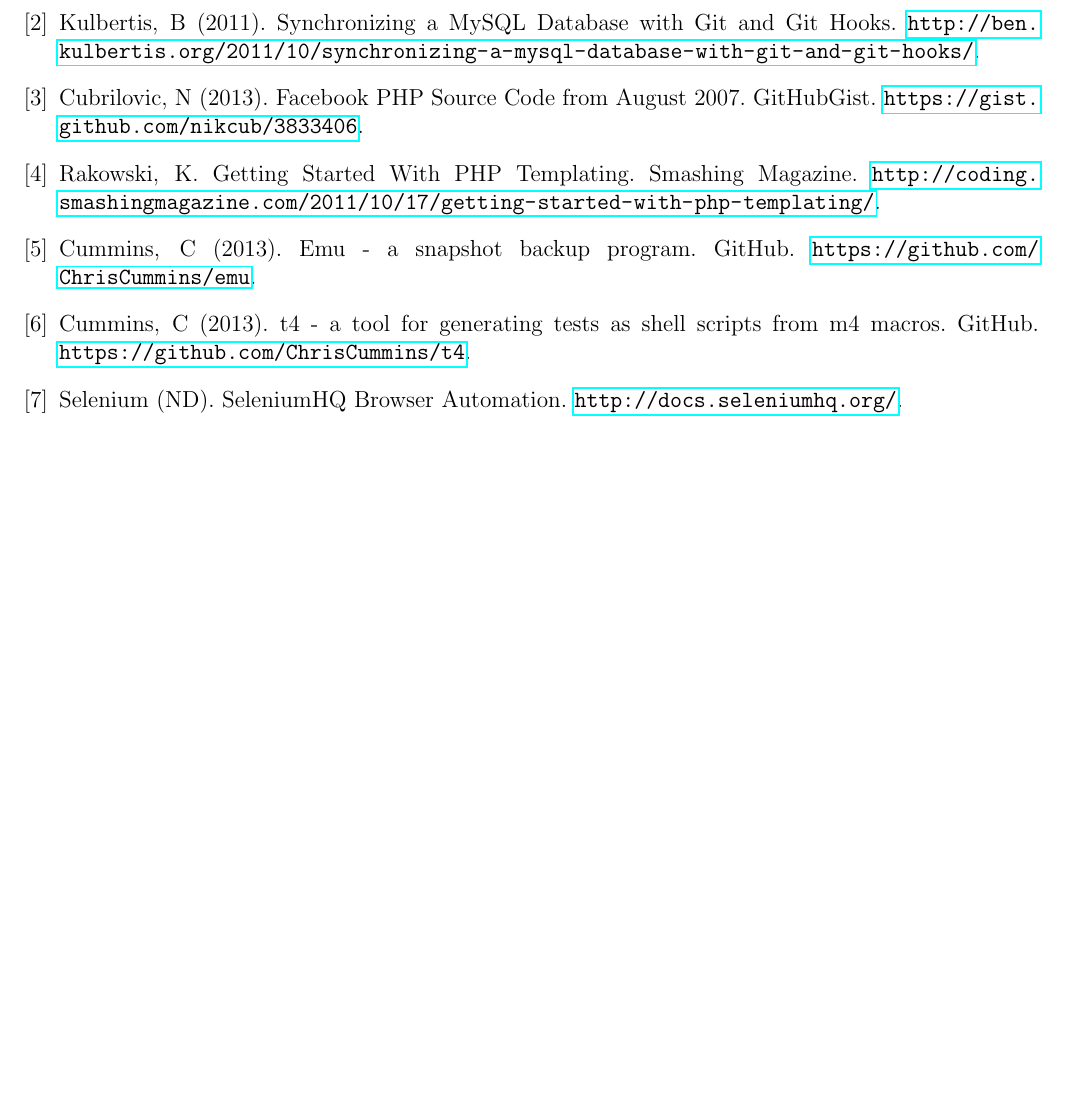
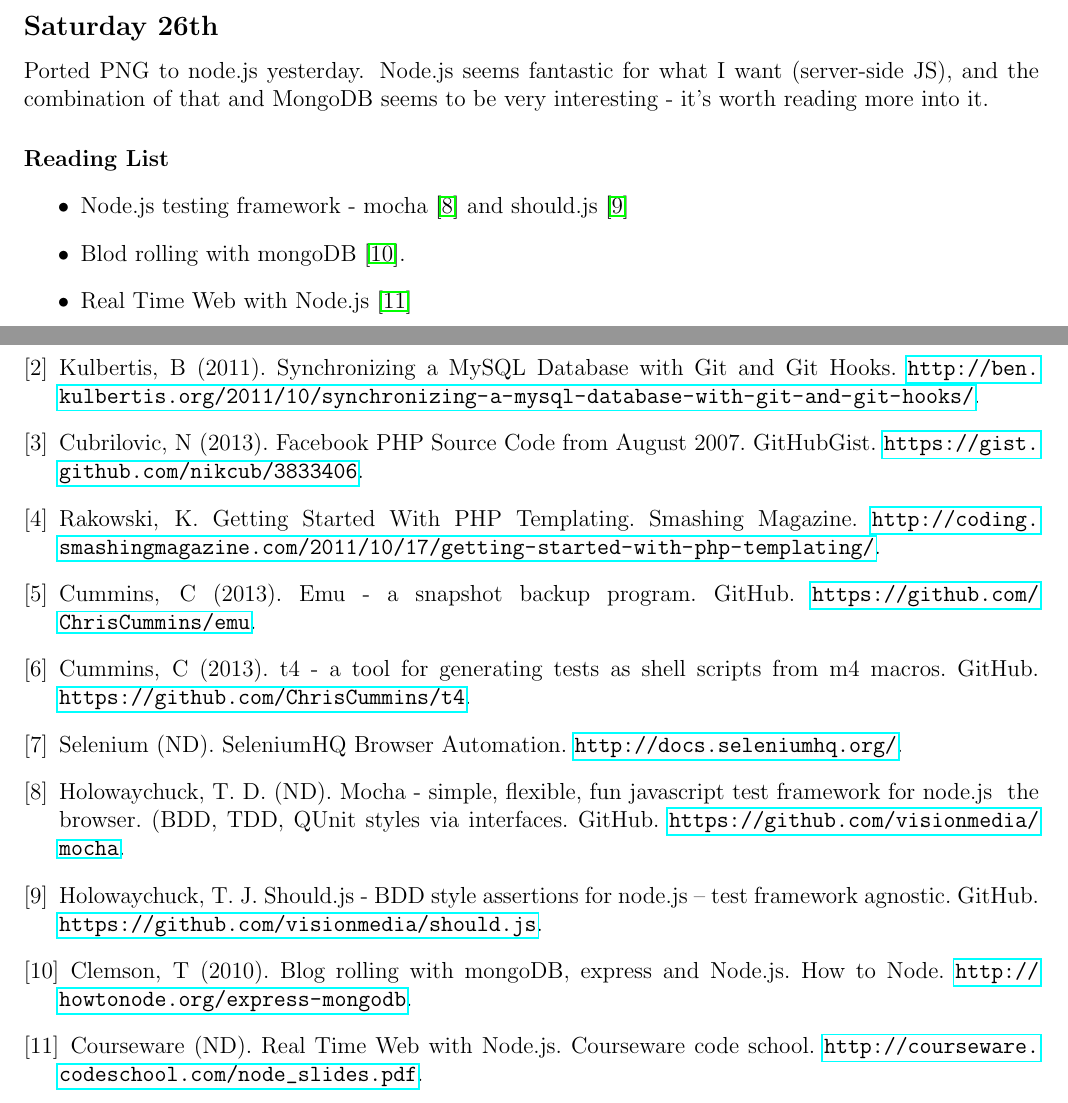
Before and after one commit to ChrisCummins/pip-db, a LaTeX paper (Documentation/log/log.tex, which reads Documentation/log/1310.tex, Documentation/log/refs.tex): part of page 15 of 15 before the commit and two parts of pages 15 and 16 of 16 after it, the two joined at a grey line, cut at the place of the change, the shorter picture padded with empty space. Compiled offline with pdfLaTeX.

Commit message:
log: Add notes for Saturday

```diff
--- a/Documentation/log/1310.tex
+++ b/Documentation/log/1310.tex
@@ -736,3 +736,16 @@
   contribute suggestions if necessary.
 \item I should see if Fraser has anything he would like to say about the design.
 \end{itemize}
+
+\subsection{Saturday 26th}
+Ported PNG to node.js yesterday. Node.js seems fantastic for what I
+want (server-side JS), and the combination of that and MongoDB seems
+to be very interesting - it's worth reading more into it.
+
+\paragraph{Reading List}
+\begin{itemize}
+\item Node.js testing framework - mocha \cite{HolowaychukND} and should.js
+  \cite{HolowaychukNDa}
+\item Blod rolling with mongoDB \cite{Clemson2010}.
+\item Real Time Web with Node.js \cite{CoursewareND}
+\end{itemize}
--- a/Documentation/log/refs.tex
+++ b/Documentation/log/refs.tex
@@ -16,4 +16,14 @@
 shell scripts from m4 macros. GitHub. \url{https://github.com/ChrisCummins/t4}.
 \bibitem{SeleniumND} Selenium (ND). SeleniumHQ Browser
 Automation. \url{http://docs.seleniumhq.org/}.
+\bibitem{HolowaychukND} Holowaychuck, T. D. (ND). Mocha - simple, flexible, fun
+javascript test framework for node.js & the browser. (BDD, TDD, QUnit styles via
+interfaces. GitHub. \url{https://github.com/visionmedia/mocha}.
+\bibitem{HolowaychukNDa} Holowaychuck, T. J. Should.js - BDD style assertions
+for node.js -- test framework
+agnostic. GitHub. \url{https://github.com/visionmedia/should.js}.
+\bibitem{Clemson2010} Clemson, T (2010). Blog rolling with mongoDB, express and
+Node.js. How to Node. \url{http://howtonode.org/express-mongodb}.
+\bibitem{CoursewareND} Courseware (ND). Real Time Web with Node.js. Courseware
+code school. \url{http://courseware.codeschool.com/node_slides.pdf}.
 \end{thebibliography}
```
